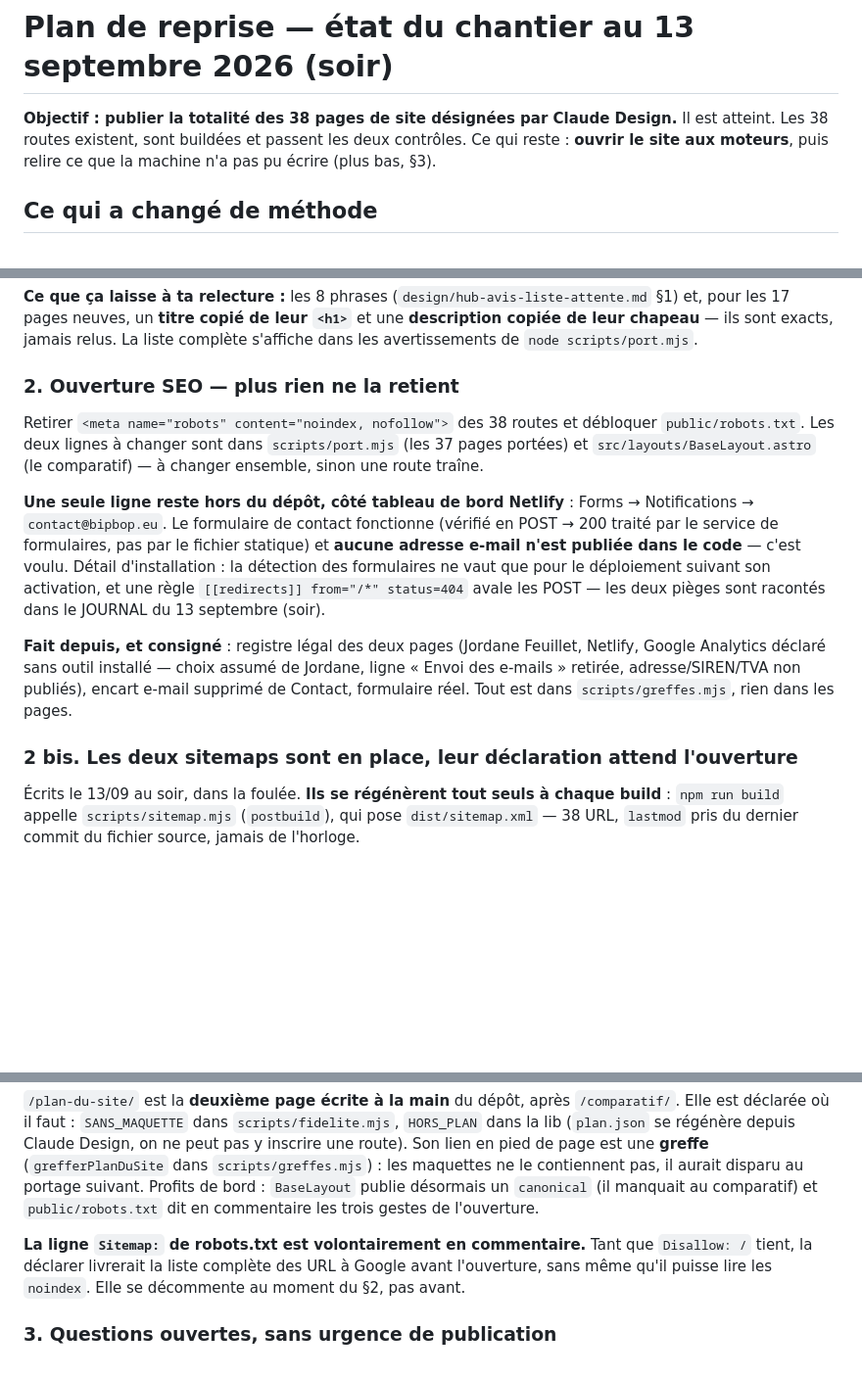
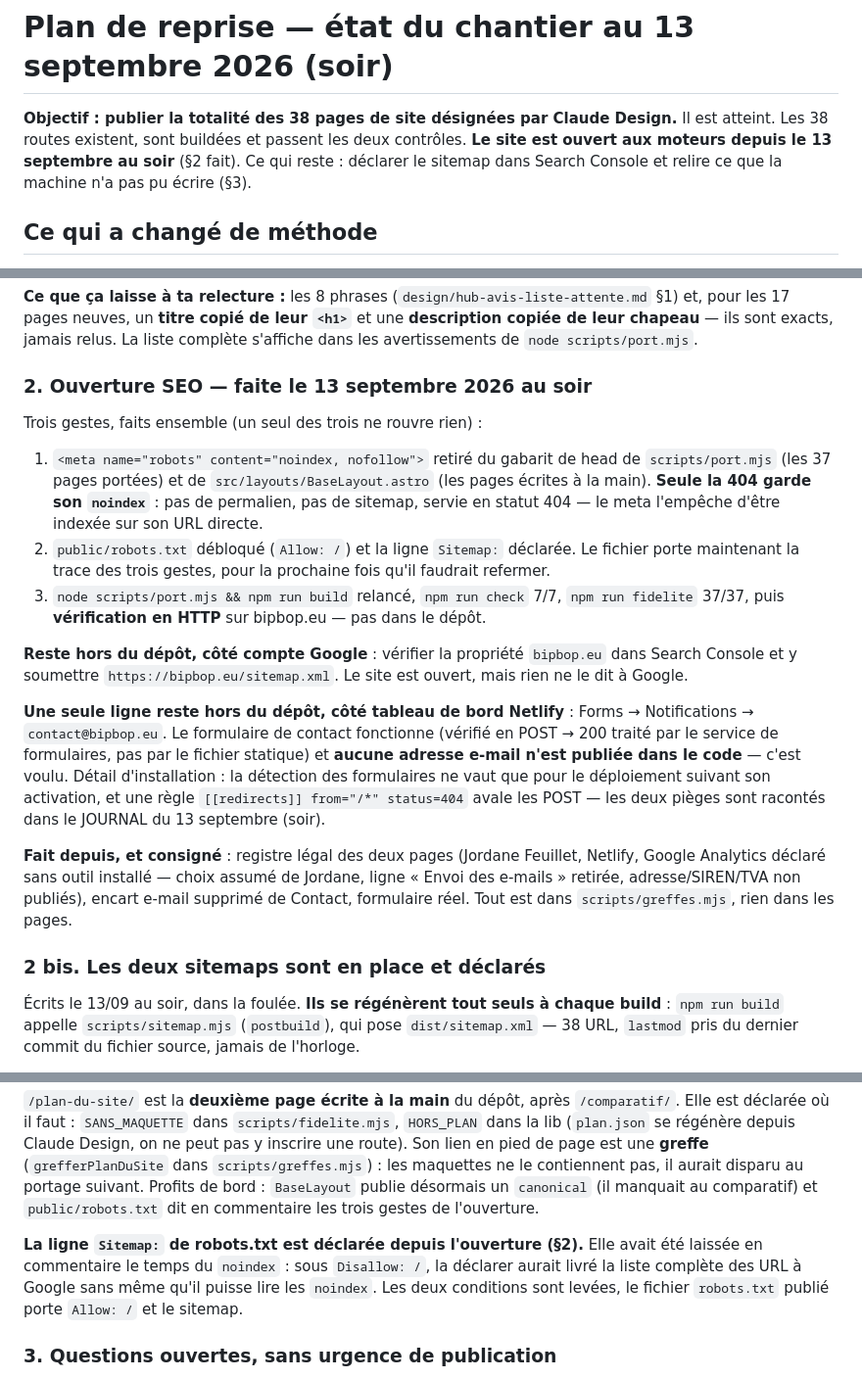
Before and after one commit to jfeuillet77-pixel/bipbop-site, a Markdown page: design/plan-de-reprise.md, 3 parts joined by grey strips. Shown at 98% size. GitHub-like rendering; blank space fills up the shorter version.

Commit message:
docs(reprise): l'ouverture SEO consignée dans le journal et le plan
JOURNAL.md : entree « Le site est ouvert aux moteurs », avec les trois gestes, l'exception de la
404, et la reponse a la question de Jordane sur Screaming Frog — le crawl n'etait pas casse, il
etait interdit par Disallow: /. Note aussi ce que l'ouverture ne regle pas : rien n'est declare
dans Search Console, et le site n'a aucune balise sociale (og:* absent des maquettes comme du
build), verifie ce soir.

plan-de-reprise.md : 2 passe de « plus rien ne la retient » a « faite », avec le detail des
gestes ; 2 bis n'attend plus sa declaration ; l'objectif de tete renvoie desormais a Search
Console et aux relectures.

```diff
--- a/design/plan-de-reprise.md
+++ b/design/plan-de-reprise.md
@@ -1,8 +1,9 @@
 # Plan de reprise — état du chantier au 13 septembre 2026 (soir)
 
 **Objectif : publier la totalité des 38 pages de site désignées par Claude Design.**
-Il est atteint. Les 38 routes existent, sont buildées et passent les deux contrôles. Ce qui reste :
-**ouvrir le site aux moteurs**, puis relire ce que la machine n'a pas pu écrire (plus bas, §3).
+Il est atteint. Les 38 routes existent, sont buildées et passent les deux contrôles. **Le site est
+ouvert aux moteurs depuis le 13 septembre au soir** (§2 fait). Ce qui reste : déclarer le sitemap
+dans Search Console et relire ce que la machine n'a pas pu écrire (§3).
 
 ## Ce qui a changé de méthode
 
@@ -44,11 +45,21 @@ les 17 pages neuves, un **titre copié de leur `<h1>`** et une **description cop
 ils sont exacts, jamais relus. La liste complète s'affiche dans les avertissements de
 `node scripts/port.mjs`.
 
-### 2. Ouverture SEO — plus rien ne la retient
+### 2. Ouverture SEO — faite le 13 septembre 2026 au soir
 
-Retirer `<meta name="robots" content="noindex, nofollow">` des 38 routes et débloquer
-`public/robots.txt`. Les deux lignes à changer sont dans `scripts/port.mjs` (les 37 pages portées)
-et `src/layouts/BaseLayout.astro` (le comparatif) — à changer ensemble, sinon une route traîne.
+Trois gestes, faits ensemble (un seul des trois ne rouvre rien) :
+
+1. `<meta name="robots" content="noindex, nofollow">` retiré du gabarit de head de
+   `scripts/port.mjs` (les 37 pages portées) et de `src/layouts/BaseLayout.astro` (les pages
+   écrites à la main). **Seule la 404 garde son `noindex`** : pas de permalien, pas de sitemap,
+   servie en statut 404 — le meta l'empêche d'être indexée sur son URL directe.
+2. `public/robots.txt` débloqué (`Allow: /`) et la ligne `Sitemap:` déclarée. Le fichier porte
+   maintenant la trace des trois gestes, pour la prochaine fois qu'il faudrait refermer.
+3. `node scripts/port.mjs && npm run build` relancé, `npm run check` 7/7, `npm run fidelite`
+   37/37, puis **vérification en HTTP** sur bipbop.eu — pas dans le dépôt.
+
+**Reste hors du dépôt, côté compte Google** : vérifier la propriété `bipbop.eu` dans Search Console
+et y soumettre `https://bipbop.eu/sitemap.xml`. Le site est ouvert, mais rien ne le dit à Google.
 
 **Une seule ligne reste hors du dépôt, côté tableau de bord Netlify** : Forms → Notifications →
 `contact@bipbop.eu`. Le formulaire de contact fonctionne (vérifié en POST → 200 traité par le
@@ -62,7 +73,7 @@ Analytics déclaré sans outil installé — choix assumé de Jordane, ligne «
 retirée, adresse/SIREN/TVA non publiés), encart e-mail supprimé de Contact, formulaire réel. Tout
 est dans `scripts/greffes.mjs`, rien dans les pages.
 
-### 2 bis. Les deux sitemaps sont en place, leur déclaration attend l'ouverture
+### 2 bis. Les deux sitemaps sont en place et déclarés
 
 Écrits le 13/09 au soir, dans la foulée. **Ils se régénèrent tout seuls à chaque build** :
 `npm run build` appelle `scripts/sitemap.mjs` (`postbuild`), qui pose `dist/sitemap.xml` —
@@ -83,9 +94,10 @@ le contiennent pas, il aurait disparu au portage suivant. Profits de bord : `Bas
 désormais un `canonical` (il manquait au comparatif) et `public/robots.txt` dit en commentaire les
 trois gestes de l'ouverture.
 
-**La ligne `Sitemap:` de robots.txt est volontairement en commentaire.** Tant que
-`Disallow: /` tient, la déclarer livrerait la liste complète des URL à Google avant l'ouverture,
-sans même qu'il puisse lire les `noindex`. Elle se décommente au moment du §2, pas avant.
+**La ligne `Sitemap:` de robots.txt est déclarée depuis l'ouverture (§2).** Elle avait été laissée
+en commentaire le temps du `noindex` : sous `Disallow: /`, la déclarer aurait livré la liste
+complète des URL à Google sans même qu'il puisse lire les `noindex`. Les deux conditions sont
+levées, le fichier `robots.txt` publié porte `Allow: /` et le sitemap.
 
 ### 3. Questions ouvertes, sans urgence de publication
 
```
Also changed, not shown: JOURNAL.md (+26 -0 lines).
